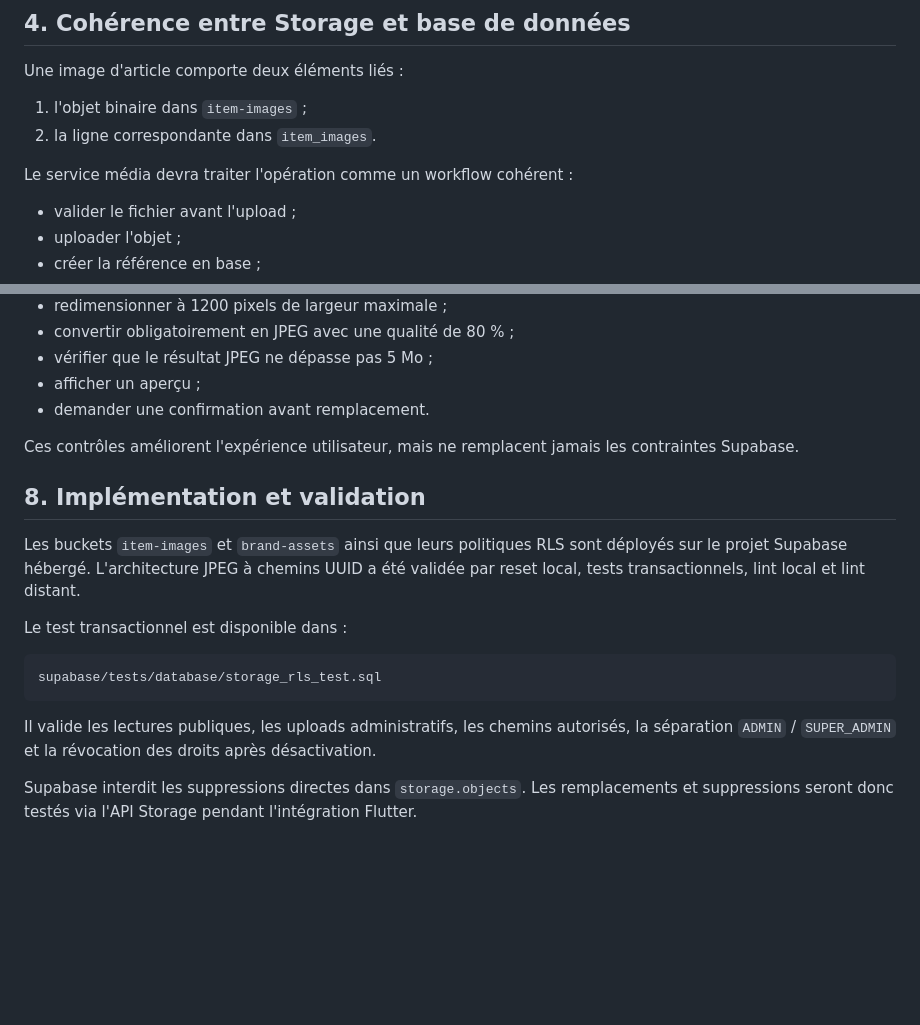
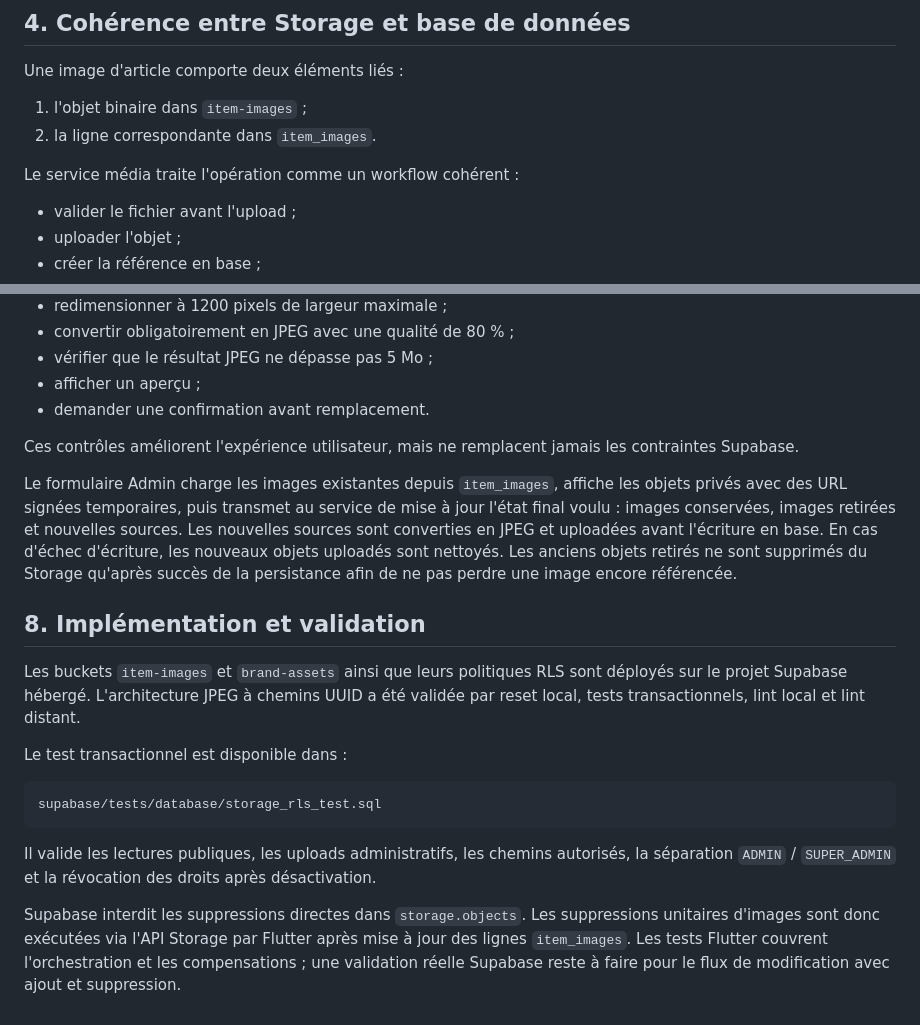
Before and after one commit to Web82-Thom/nociblack, a Markdown page: docs/database/04-storage-strategy.md, 2 parts joined by grey strips. GitHub-like rendering; blank space fills up the shorter version.

Commit message:
feat(admin): edit and display item images(docs/README)

```diff
--- a/docs/database/04-storage-strategy.md
+++ b/docs/database/04-storage-strategy.md
@@ -95,7 +95,7 @@ Une image d'article comporte deux éléments liés :
 1. l'objet binaire dans `item-images` ;
 2. la ligne correspondante dans `item_images`.
 
-Le service média devra traiter l'opération comme un workflow cohérent :
+Le service média traite l'opération comme un workflow cohérent :
 
 - valider le fichier avant l'upload ;
 - uploader l'objet ;
@@ -168,6 +168,14 @@ Avant l'upload, l'application Android devra :
 Ces contrôles améliorent l'expérience utilisateur, mais ne remplacent jamais les
 contraintes Supabase.
 
+Le formulaire Admin charge les images existantes depuis `item_images`, affiche les
+objets privés avec des URL signées temporaires, puis transmet au service de mise à
+jour l'état final voulu : images conservées, images retirées et nouvelles sources.
+Les nouvelles sources sont converties en JPEG et uploadées avant l'écriture en base.
+En cas d'échec d'écriture, les nouveaux objets uploadés sont nettoyés. Les anciens
+objets retirés ne sont supprimés du Storage qu'après succès de la persistance afin
+de ne pas perdre une image encore référencée.
+
 ## 8. Implémentation et validation
 
 Les buckets `item-images` et `brand-assets` ainsi que leurs politiques RLS sont
@@ -184,5 +192,8 @@ Il valide les lectures publiques, les uploads administratifs, les chemins autori
 la séparation `ADMIN` / `SUPER_ADMIN` et la révocation des droits après
 désactivation.
 
-Supabase interdit les suppressions directes dans `storage.objects`. Les remplacements
-et suppressions seront donc testés via l'API Storage pendant l'intégration Flutter.
+Supabase interdit les suppressions directes dans `storage.objects`. Les suppressions
+unitaires d'images sont donc exécutées via l'API Storage par Flutter après mise à
+jour des lignes `item_images`. Les tests Flutter couvrent l'orchestration et les
+compensations ; une validation réelle Supabase reste à faire pour le flux de
+modification avec ajout et suppression.
```
Also changed, not shown: docs/building/steps.md (+7 -3 lines), docs/database/05-business-rules.md (+6 -0 lines).
